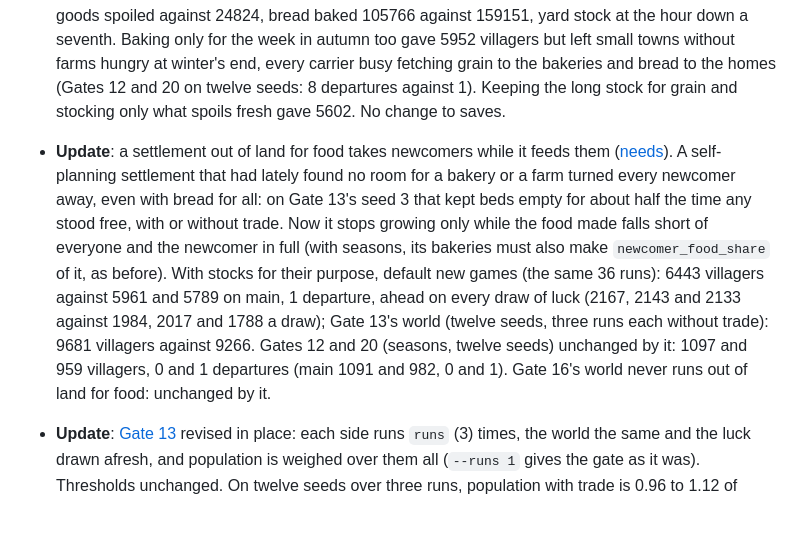
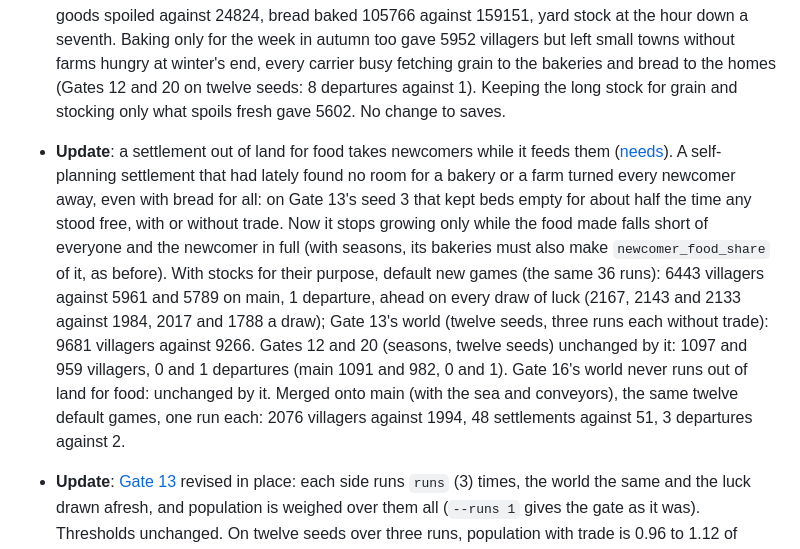
Before and after one commit to KyleLookingAround/hearthworks, a Markdown page: design/log.md, the part around the change. GitHub-like rendering; blank space fills up the shorter version.

Commit message:
Log: the economy measured on main
Co-Authored-By: Claude Opus 5.5 <noreply@anthropic.com>
Claude-Session: https://claude.ai/code/session_013KSjxrZrhfFfB69uazsZsU

```diff
--- a/design/log.md
+++ b/design/log.md
@@ -7,7 +7,7 @@
 * **Update**: [Gate 19](/gates/19-ages.md), unchanged in its checks: `unlocked_thought_of` now counts the Conveyor beside the Windmill: 2, 3 and 2 on seeds 1847, 7 and 42 (1 each before), every other check as before. Gates 3, 10 and 16 give the same receipts as on main on those seeds.
 
 * **Update**: second pass, the economy: a settlement stocks each good for what it is for ([production](/systems/production.md)), as the 2026-10-04 finding on long hauls asked. Building goods keep `surplus_seconds` (900) of use, as before. The food chain keeps the new `fresh_seconds` (120): bread is baked for the week, not the season, save in autumn, when the bakeries bake ahead for the winter. Grain and smoked fish, which keep, are the winter store, laid in for everyone housed and everyone the free beds will bring. Before, every good of the food chain waited for the winter store and kept 900 seconds of use, so bakeries baked all year to fill the yards and the bread went off there. Default new games (Islands M, every system on, an hour), on twelve worlds each run three times with the luck drawn afresh (the k-th run draws k times from the world's luck first): 5961 villagers against 5789, 2 departures as before, 9085 goods spoiled against 24824, bread baked 105766 against 159151, yard stock at the hour down a seventh. Baking only for the week in autumn too gave 5952 villagers but left small towns without farms hungry at winter's end, every carrier busy fetching grain to the bakeries and bread to the homes (Gates 12 and 20 on twelve seeds: 8 departures against 1). Keeping the long stock for grain and stocking only what spoils fresh gave 5602. No change to saves.
-* **Update**: a settlement out of land for food takes newcomers while it feeds them ([needs](/systems/needs.md)). A self-planning settlement that had lately found no room for a bakery or a farm turned every newcomer away, even with bread for all: on Gate 13's seed 3 that kept beds empty for about half the time any stood free, with or without trade. Now it stops growing only while the food made falls short of everyone and the newcomer in full (with seasons, its bakeries must also make `newcomer_food_share` of it, as before). With stocks for their purpose, default new games (the same 36 runs): 6443 villagers against 5961 and 5789 on main, 1 departure, ahead on every draw of luck (2167, 2143 and 2133 against 1984, 2017 and 1788 a draw); Gate 13's world (twelve seeds, three runs each without trade): 9681 villagers against 9266. Gates 12 and 20 (seasons, twelve seeds) unchanged by it: 1097 and 959 villagers, 0 and 1 departures (main 1091 and 982, 0 and 1). Gate 16's world never runs out of land for food: unchanged by it.
+* **Update**: a settlement out of land for food takes newcomers while it feeds them ([needs](/systems/needs.md)). A self-planning settlement that had lately found no room for a bakery or a farm turned every newcomer away, even with bread for all: on Gate 13's seed 3 that kept beds empty for about half the time any stood free, with or without trade. Now it stops growing only while the food made falls short of everyone and the newcomer in full (with seasons, its bakeries must also make `newcomer_food_share` of it, as before). With stocks for their purpose, default new games (the same 36 runs): 6443 villagers against 5961 and 5789 on main, 1 departure, ahead on every draw of luck (2167, 2143 and 2133 against 1984, 2017 and 1788 a draw); Gate 13's world (twelve seeds, three runs each without trade): 9681 villagers against 9266. Gates 12 and 20 (seasons, twelve seeds) unchanged by it: 1097 and 959 villagers, 0 and 1 departures (main 1091 and 982, 0 and 1). Gate 16's world never runs out of land for food: unchanged by it. Merged onto main (with the sea and conveyors), the same twelve default games, one run each: 2076 villagers against 1994, 48 settlements against 51, 3 departures against 2.
 * **Update**: [Gate 13](/gates/13-trade.md) revised in place: each side runs `runs` (3) times, the world the same and the luck drawn afresh, and population is weighed over them all (`--runs 1` gives the gate as it was). Thresholds unchanged. On twelve seeds over three runs, population with trade is 0.96 to 1.12 of without (mean 1.02), more on nine; the gate takes three times as long (225 seconds in CI).
 * **Update**: [Gate 21](/gates/21-paths-and-roads.md) superseded by [Gate 21b](/gates/21b-paths-and-roads.md), loosening `min_built_along_roads` from 0.25 to 0.2 under [decision 0005](/decisions/0005-relaxing-gates-for-depth.md); the old gate is deprecated and kept. 0.25 sat in the middle of the town's own runs on its default seed (main: 0.32, and 0.29, 0.20, 0.16 and 0.31 with the luck redrawn); with stocks for their purpose the seed gives 0.227 (0.27, 0.22, 0.21 and 0.24 redrawn). On twelve seeds 0.15 to 0.39, mean 0.276, against 0.15 to 0.41, mean 0.271, on main; both fail 0.25 on four.
 * **Finding**: trade does not cost settlements their growth: Gate 13's single runs put population with trade at 0.85 to 1.11 of without on twelve seeds, but one more draw of luck at the start, with no trade at all, moves the same worlds by 0.83 to 1.11. Weighed over four runs a side (before the newcomer change), trade gave 0.96 to 1.07 (mean 1.02); seed 3 lost a little on three runs of four and tied the fourth, with the same beds built, more of them standing empty, held by "no room for a bakery". Porters spend half a percent of all carrying and move about 400 goods an hour where two villages make about 30000: on one island trade is too small to help or cost much. More people with trade on every seed still waits for settlements on different land.
```
